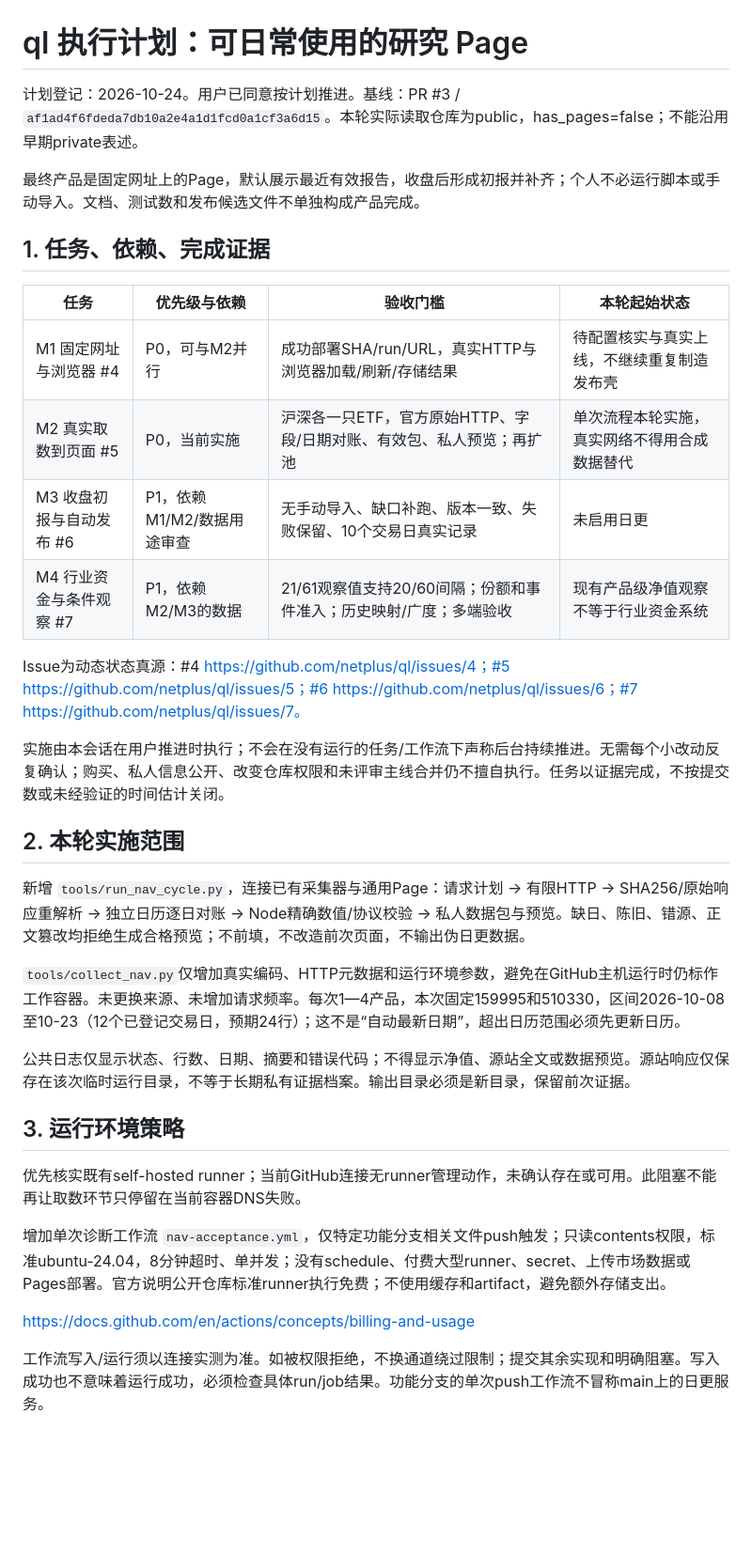
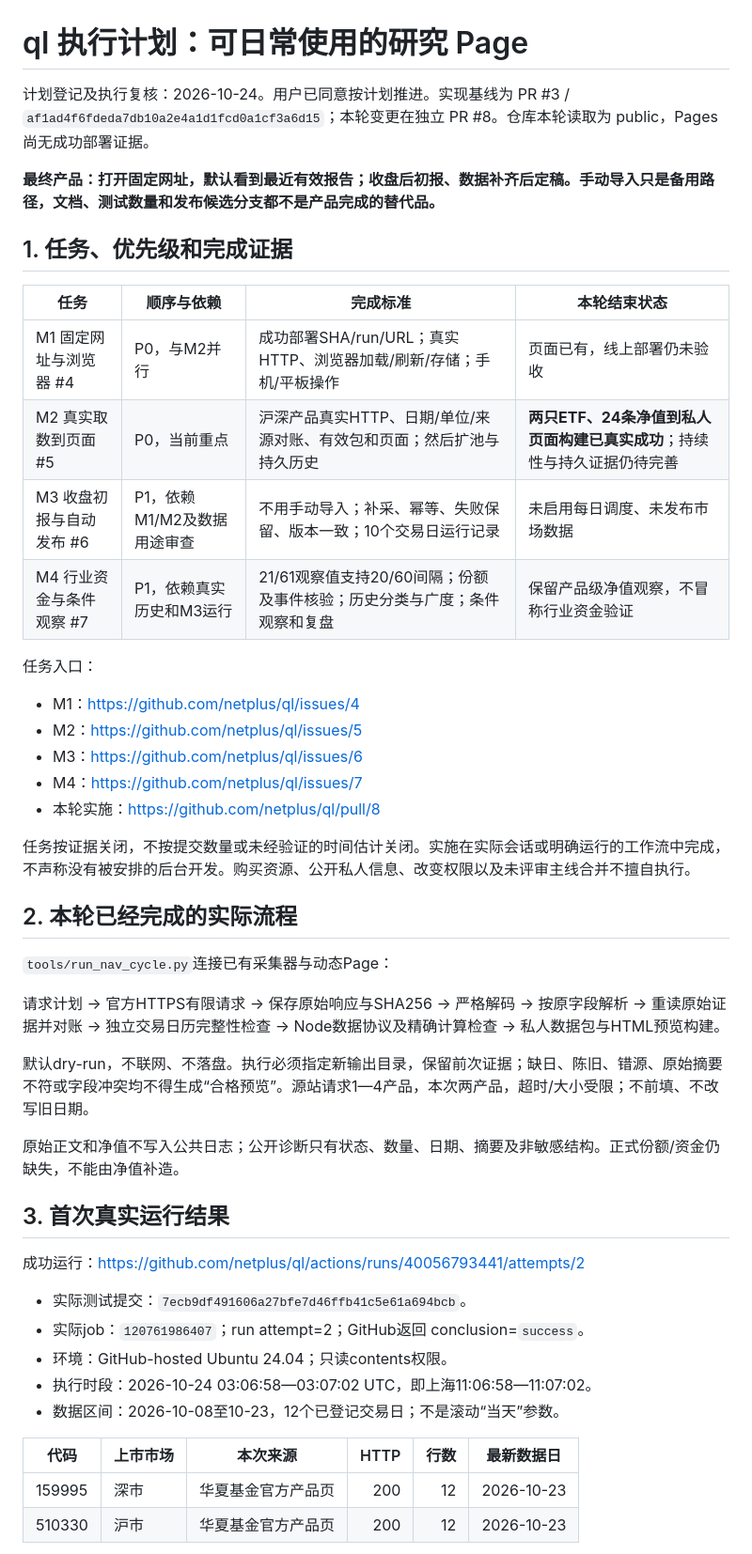
Before and after one commit to netplus/ql, a Markdown page: docs/EXECUTION_PLAN.md, the part around one of its changes. Shown at 94% size. GitHub-like rendering; blank space fills up the shorter version.

```diff
--- a/docs/EXECUTION_PLAN.md
+++ b/docs/EXECUTION_PLAN.md
@@ -1,37 +1,49 @@
 # ql 执行计划：可日常使用的研究 Page
 
-计划登记：2026-10-24。用户已同意按计划推进。基线：PR #3 / `af1ad4f6fdeda7db10a2e4a1d1fcd0a1cf3a6d15`。本轮实际读取仓库为public，has_pages=false；不能沿用早期private表述。
+计划登记及执行复核：2026-10-24。用户已同意按计划推进。实现基线为 PR #3 / `af1ad4f6fdeda7db10a2e4a1d1fcd0a1cf3a6d15`；本轮变更在独立 PR #8。仓库本轮读取为 public，Pages 尚无成功部署证据。
 
-最终产品是固定网址上的Page，默认展示最近有效报告，收盘后形成初报并补齐；个人不必运行脚本或手动导入。文档、测试数和发布候选文件不单独构成产品完成。
+**最终产品：打开固定网址，默认看到最近有效报告；收盘后初报、数据补齐后定稿。手动导入只是备用路径，文档、测试数量和发布候选分支都不是产品完成的替代品。**
 
-## 1. 任务、依赖、完成证据
+## 1. 任务、优先级和完成证据
 
-| 任务 | 优先级与依赖 | 验收门槛 | 本轮起始状态 |
+| 任务 | 顺序与依赖 | 完成标准 | 本轮结束状态 |
 |---|---|---|---|
-| M1 固定网址与浏览器 #4 | P0，可与M2并行 | 成功部署SHA/run/URL，真实HTTP与浏览器加载/刷新/存储结果 | 待配置核实与真实上线，不继续重复制造发布壳 |
-| M2 真实取数到页面 #5 | P0，当前实施 | 沪深各一只ETF，官方原始HTTP、字段/日期对账、有效包、私人预览；再扩池 | 单次流程本轮实施，真实网络不得用合成数据替代 |
-| M3 收盘初报与自动发布 #6 | P1，依赖M1/M2/数据用途审查 | 无手动导入、缺口补跑、版本一致、失败保留、10个交易日真实记录 | 未启用日更 |
-| M4 行业资金与条件观察 #7 | P1，依赖M2/M3的数据 | 21/61观察值支持20/60间隔；份额和事件准入；历史映射/广度；多端验收 | 现有产品级净值观察不等于行业资金系统 |
+| M1 固定网址与浏览器 #4 | P0，与M2并行 | 成功部署SHA/run/URL；真实HTTP、浏览器加载/刷新/存储；手机/平板操作 | 页面已有，线上部署仍未验收 |
+| M2 真实取数到页面 #5 | P0，当前重点 | 沪深产品真实HTTP、日期/单位/来源对账、有效包和页面；然后扩池与持久历史 | **两只ETF、24条净值到私人页面构建已真实成功**；持续性与持久证据仍待完善 |
+| M3 收盘初报与自动发布 #6 | P1，依赖M1/M2及数据用途审查 | 不用手动导入；补采、幂等、失败保留、版本一致；10个交易日运行记录 | 未启用每日调度、未发布市场数据 |
+| M4 行业资金与条件观察 #7 | P1，依赖真实历史和M3运行 | 21/61观察值支持20/60间隔；份额及事件核验；历史分类与广度；条件观察和复盘 | 保留产品级净值观察，不冒称行业资金验证 |
 
-Issue为动态状态真源：#4 https://github.com/netplus/ql/issues/4；#5 https://github.com/netplus/ql/issues/5；#6 https://github.com/netplus/ql/issues/6；#7 https://github.com/netplus/ql/issues/7。
+任务入口：
+- M1：https://github.com/netplus/ql/issues/4
+- M2：https://github.com/netplus/ql/issues/5
+- M3：https://github.com/netplus/ql/issues/6
+- M4：https://github.com/netplus/ql/issues/7
+- 本轮实施：https://github.com/netplus/ql/pull/8
 
-实施由本会话在用户推进时执行；不会在没有运行的任务/工作流下声称后台持续推进。无需每个小改动反复确认；购买、私人信息公开、改变仓库权限和未评审主线合并仍不擅自执行。任务以证据完成，不按提交数或未经验证的时间估计关闭。
+任务按证据关闭，不按提交数量或未经验证的时间估计关闭。实施在实际会话或明确运行的工作流中完成，不声称没有被安排的后台开发。购买资源、公开私人信息、改变权限以及未评审主线合并不擅自执行。
 
-## 2. 本轮实施范围
+## 2. 本轮已经完成的实际流程
 
-新增 `tools/run_nav_cycle.py`，连接已有采集器与通用Page：请求计划 → 有限HTTP → SHA256/原始响应重解析 → 独立日历逐日对账 → Node精确数值/协议校验 → 私人数据包与预览。缺日、陈旧、错源、正文篡改均拒绝生成合格预览；不前填，不改造前次页面，不输出伪日更数据。
+`tools/run_nav_cycle.py`连接已有采集器与动态Page：
 
-`tools/collect_nav.py`仅增加真实编码、HTTP元数据和运行环境参数，避免在GitHub主机运行时仍标作工作容器。未更换来源、未增加请求频率。每次1—4产品，本次固定159995和510330，区间2026-10-08至10-23（12个已登记交易日，预期24行）；这不是“自动最新日期”，超出日历范围必须先更新日历。
+请求计划 → 官方HTTPS有限请求 → 保存原始响应与SHA256 → 严格解码 → 按原字段解析 → 重读原始证据并对账 → 独立交易日历完整性检查 → Node数据协议及精确计算检查 → 私人数据包与HTML预览构建。
 
-公共日志仅显示状态、行数、日期、摘要和错误代码；不得显示净值、源站全文或数据预览。源站响应仅保存在该次临时运行目录，不等于长期私有证据档案。输出目录必须是新目录，保留前次证据。
+默认dry-run，不联网、不落盘。执行必须指定新输出目录，保留前次证据；缺日、陈旧、错源、原始摘要不符或字段冲突均不得生成“合格预览”。源站请求1—4产品，本次两产品，超时/大小受限；不前填、不改写旧日期。
 
-## 3. 运行环境策略
+原始正文和净值不写入公共日志；公开诊断只有状态、数量、日期、摘要及非敏感结构。正式份额/资金仍缺失，不能由净值补造。
 
-优先核实既有self-hosted runner；当前GitHub连接无runner管理动作，未确认存在或可用。此阻塞不能再让取数环节只停留在当前容器DNS失败。
+## 3. 首次真实运行结果
 
-增加单次诊断工作流 `nav-acceptance.yml`，仅特定功能分支相关文件push触发；只读contents权限，标准ubuntu-24.04，8分钟超时、单并发；没有schedule、付费大型runner、secret、上传市场数据或Pages部署。官方说明公开仓库标准runner执行免费；不使用缓存和artifact，避免额外存储支出。
+成功运行：https://github.com/netplus/ql/actions/runs/40056793441/attempts/2
 
-https://docs.github.com/en/actions/concepts/billing-and-usage
+- 实际测试提交：`7ecb9df491606a27bfe7d46ffb41c5e61a694bcb`。
+- 实际job：`120761986407`；run attempt=2；GitHub返回 conclusion=`success`。
+- 环境：GitHub-hosted Ubuntu 24.04；只读contents权限。
+- 执行时段：2026-10-24 03:06:58—03:07:02 UTC，即上海11:06:58—11:07:02。
+- 数据区间：2026-10-08至10-23，12个已登记交易日；不是滚动“当天”参数。
 
-工作流写入/运行须以连接实测为准。如被权限拒绝，不换通道绕过限制；提交其余实现和明确阻塞。写入成功也不意味着运行成功，必须检查具体run/job结果。功能分支的单次push工作流不冒称main上的日更服务。
+| 代码 | 上市市场 | 本次来源 | HTTP | 行数 | 最新数据日 |
+|---|---|---|---:|---:|---|
+| 159995 | 深市 | 华夏基金官方产品页 | 200 | 12 | 2026-10-23 |
+| 510330 | 沪市 | 华夏基金官方产品页 | 200 | 12 | 2026-10-23 |
 
```
Also changed, not shown: other parts of docs/EXECUTION_PLAN.md (+37 -9 lines).
